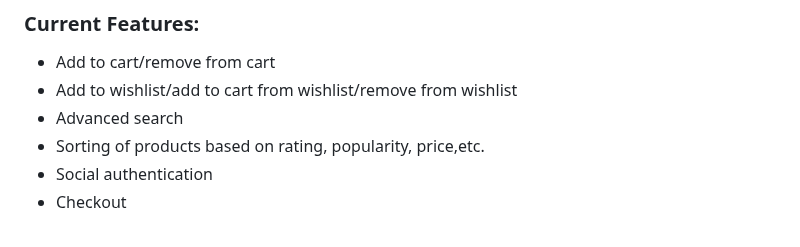
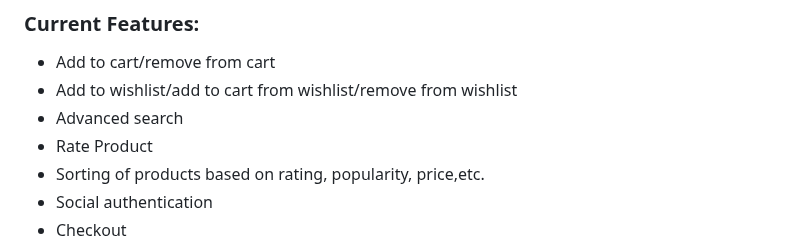
Before and after one commit to SaugatMgr/E-Commerce-Project, a Markdown page: README.md, the part around the change. Rendered like a GitHub page.

```diff
--- a/README.md
+++ b/README.md
@@ -9,6 +9,7 @@ This project is an E-Commerce platform developed using Django. It allows users t
 - Add to cart/remove from cart
 - Add to wishlist/add to cart from wishlist/remove from wishlist
 - Advanced search
+- Rate Product
 - Sorting of products based on rating, popularity, price,etc.
 - Social authentication
 - Checkout
```
